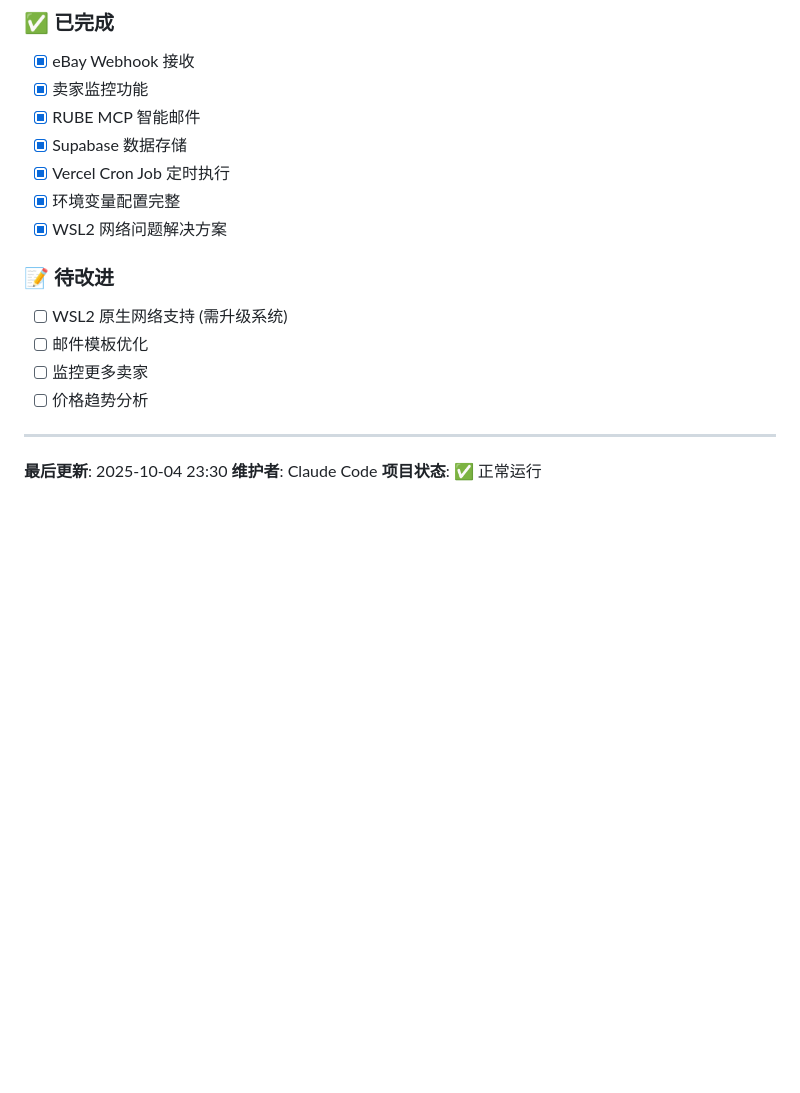
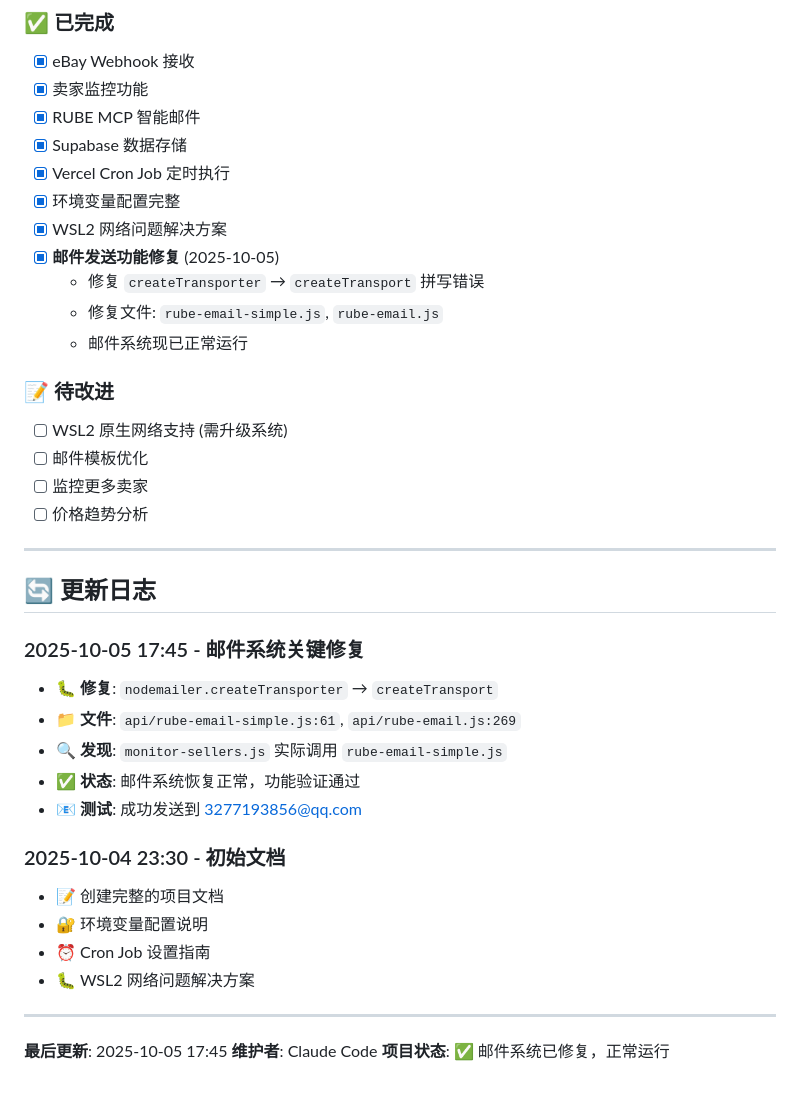
Before and after one commit to wsir78933-rgb/ebay, a Markdown page: CLAUDE.md, the part around one of its changes. Drawn GitHub-style; blank space fills up the shorter version.

```diff
--- a/CLAUDE.md
+++ b/CLAUDE.md
@@ -302,6 +323,10 @@ powershell.exe -Command "Invoke-WebRequest -Uri 'https://your-url'"
 - [x] Vercel Cron Job 定时执行
 - [x] 环境变量配置完整
 - [x] WSL2 网络问题解决方案
+- [x] **邮件发送功能修复** (2025-10-05)
+  - 修复 `createTransporter` → `createTransport` 拼写错误
+  - 修复文件: `rube-email-simple.js`, `rube-email.js`
+  - 邮件系统现已正常运行
 
 ### 📝 待改进
 - [ ] WSL2 原生网络支持 (需升级系统)
@@ -311,6 +336,23 @@ powershell.exe -Command "Invoke-WebRequest -Uri 'https://your-url'"
 
 ---
 
-**最后更新**: 2025-10-04 23:30
+## 🔄 更新日志
+
+### 2025-10-05 17:45 - 邮件系统关键修复
+- 🐛 **修复**: `nodemailer.createTransporter` → `createTransport`
+- 📁 **文件**: `api/rube-email-simple.js:61`, `api/rube-email.js:269`
+- 🔍 **发现**: `monitor-sellers.js` 实际调用 `rube-email-simple.js`
+- ✅ **状态**: 邮件系统恢复正常，功能验证通过
+- 📧 **测试**: 成功发送到 3277193856@qq.com
+
+### 2025-10-04 23:30 - 初始文档
+- 📝 创建完整的项目文档
+- 🔐 环境变量配置说明
+- ⏰ Cron Job 设置指南
+- 🐛 WSL2 网络问题解决方案
+
+---
+
+**最后更新**: 2025-10-05 17:45
 **维护者**: Claude Code
-**项目状态**: ✅ 正常运行
+**项目状态**: ✅ 邮件系统已修复，正常运行
```
Also changed, not shown: other parts of CLAUDE.md (+41 -20 lines).
